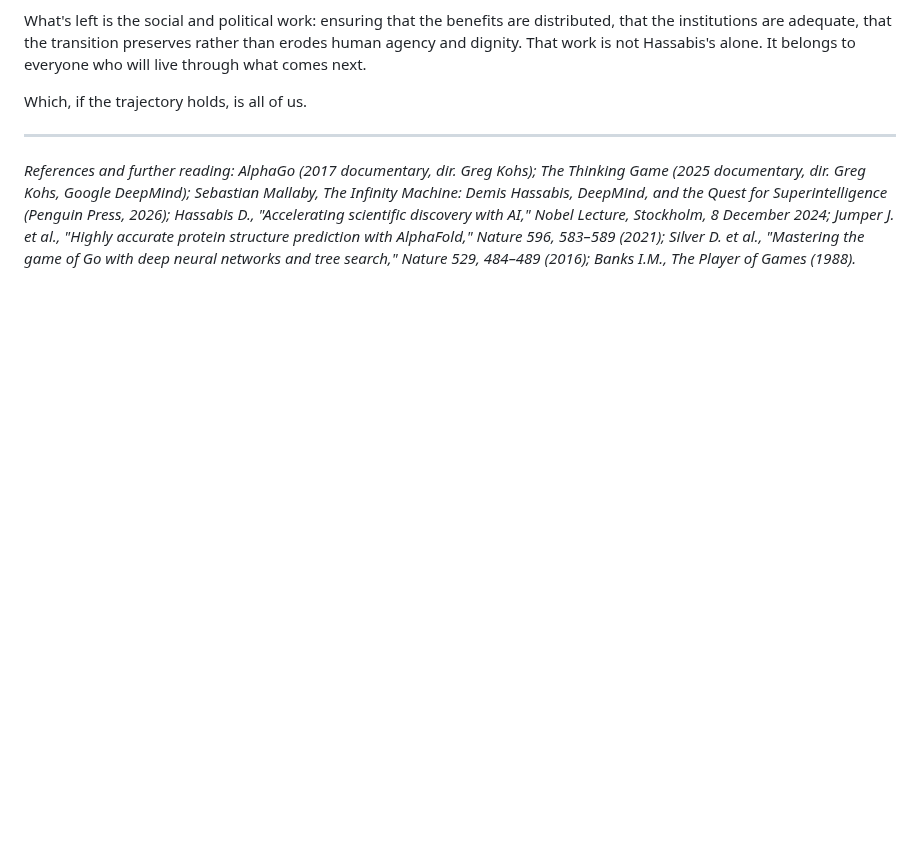
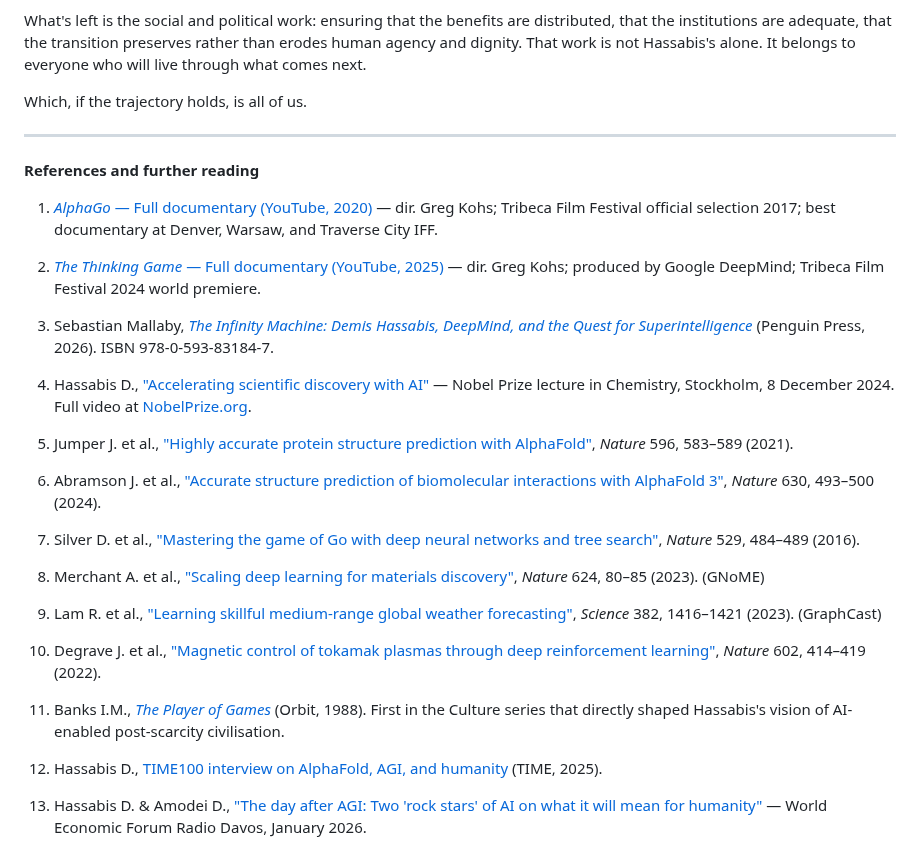
Before and after one commit to drneal/drneal-site, a Markdown page: content/posts/2026-06-20-demis-hassabis-deepmind-agi-post-scarcity.md, the part around the change. GitHub-like rendering; blank space fills up the shorter version.

Commit message:
added links to references on The Infinity Machine blog

```diff
--- a/content/posts/2026-06-20-demis-hassabis-deepmind-agi-post-scarcity.md
+++ b/content/posts/2026-06-20-demis-hassabis-deepmind-agi-post-scarcity.md
@@ -201,4 +201,30 @@ Which, if the trajectory holds, is all of us.
 
 ---
 
-*References and further reading: AlphaGo (2017 documentary, dir. Greg Kohs); The Thinking Game (2025 documentary, dir. Greg Kohs, Google DeepMind); Sebastian Mallaby, The Infinity Machine: Demis Hassabis, DeepMind, and the Quest for Superintelligence (Penguin Press, 2026); Hassabis D., "Accelerating scientific discovery with AI," Nobel Lecture, Stockholm, 8 December 2024; Jumper J. et al., "Highly accurate protein structure prediction with AlphaFold," Nature 596, 583–589 (2021); Silver D. et al., "Mastering the game of Go with deep neural networks and tree search," Nature 529, 484–489 (2016); Banks I.M., The Player of Games (1988).*
+**References and further reading**
+
+1. [*AlphaGo* — Full documentary (YouTube, 2020)](https://youtu.be/WXuK6gekU1Y) — dir. Greg Kohs; Tribeca Film Festival official selection 2017; best documentary at Denver, Warsaw, and Traverse City IFF.
+
+2. [*The Thinking Game* — Full documentary (YouTube, 2025)](https://youtu.be/d95J8yzvjbQ) — dir. Greg Kohs; produced by Google DeepMind; Tribeca Film Festival 2024 world premiere.
+
+3. Sebastian Mallaby, [*The Infinity Machine: Demis Hassabis, DeepMind, and the Quest for Superintelligence*](https://www.penguinrandomhouse.com/books/741523/the-infinity-machine-by-sebastian-mallaby/) (Penguin Press, 2026). ISBN 978-0-593-83184-7.
+
+4. Hassabis D., ["Accelerating scientific discovery with AI"](https://www.nobelprize.org/uploads/2024/12/hassabis-lecture.pdf) — Nobel Prize lecture in Chemistry, Stockholm, 8 December 2024. Full video at [NobelPrize.org](https://www.nobelprize.org/prizes/chemistry/2024/hassabis/lecture/).
+
+5. Jumper J. et al., ["Highly accurate protein structure prediction with AlphaFold"](https://www.nature.com/articles/s41586-021-03819-2), *Nature* 596, 583–589 (2021).
+
+6. Abramson J. et al., ["Accurate structure prediction of biomolecular interactions with AlphaFold 3"](https://www.nature.com/articles/s41586-024-07487-w), *Nature* 630, 493–500 (2024).
+
+7. Silver D. et al., ["Mastering the game of Go with deep neural networks and tree search"](https://www.nature.com/articles/nature16961), *Nature* 529, 484–489 (2016).
+
+8. Merchant A. et al., ["Scaling deep learning for materials discovery"](https://www.nature.com/articles/s41586-023-06735-9), *Nature* 624, 80–85 (2023). (GNoME)
+
+9. Lam R. et al., ["Learning skillful medium-range global weather forecasting"](https://www.science.org/doi/10.1126/science.adi2336), *Science* 382, 1416–1421 (2023). (GraphCast)
+
+10. Degrave J. et al., ["Magnetic control of tokamak plasmas through deep reinforcement learning"](https://www.nature.com/articles/s41586-021-04301-9), *Nature* 602, 414–419 (2022).
+
+11. Banks I.M., [*The Player of Games*](https://www.orbitbooks.net/2008/09/02/the-player-of-games/) (Orbit, 1988). First in the Culture series that directly shaped Hassabis's vision of AI-enabled post-scarcity civilisation.
+
+12. Hassabis D., [TIME100 interview on AlphaFold, AGI, and humanity](https://time.com/7277608/demis-hassabis-interview-time100-2025/) (TIME, 2025).
+
+13. Hassabis D. & Amodei D., ["The day after AGI: Two 'rock stars' of AI on what it will mean for humanity"](https://www.weforum.org/podcasts/radio-davos/episodes/ai-agi-dario-amodei-demis-hassabis/) — World Economic Forum Radio Davos, January 2026.
```
